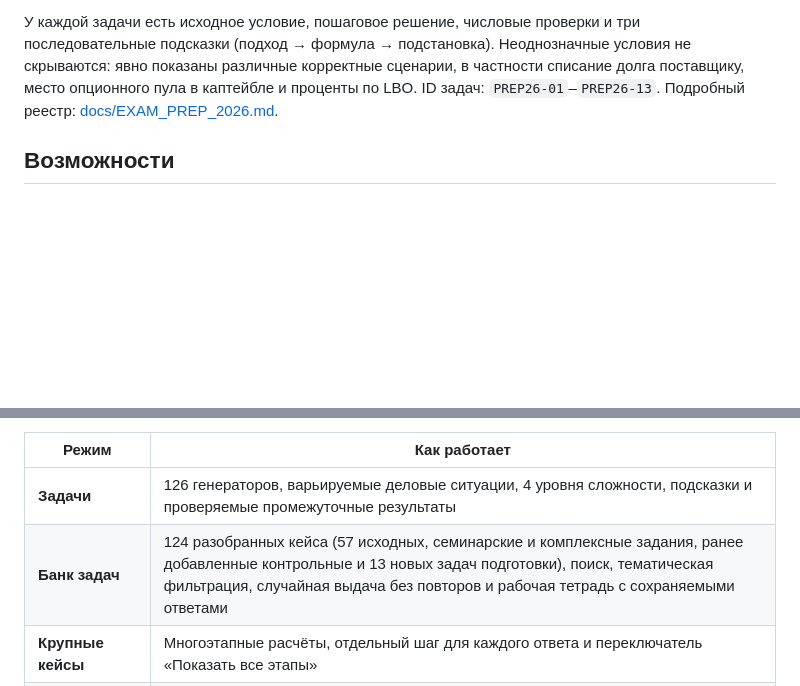
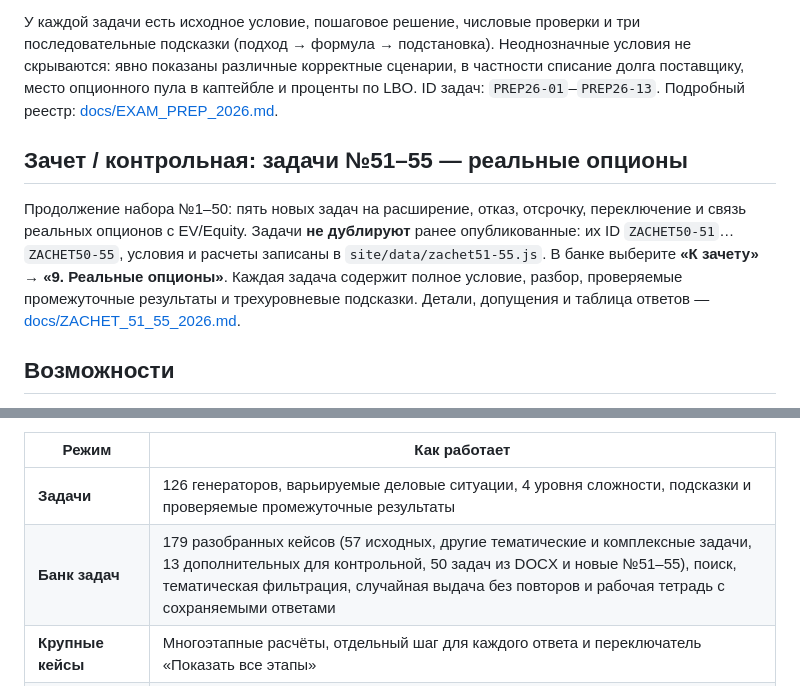
Before and after one commit to kuznetzdev/finances_and_projects, a Markdown page: README.md, 2 parts joined by grey strips. Drawn GitHub-style; blank space fills up the shorter version.

Commit message:
Index exam problems 51–55 and correct case-bank total in README

```diff
--- a/README.md
+++ b/README.md
@@ -48,6 +48,10 @@
 
 У каждой задачи есть исходное условие, пошаговое решение, числовые проверки и три последовательные подсказки (подход → формула → подстановка). Неоднозначные условия не скрываются: явно показаны различные корректные сценарии, в частности списание долга поставщику, место опционного пула в каптейбле и проценты по LBO. ID задач: `PREP26-01`–`PREP26-13`. Подробный реестр: [docs/EXAM_PREP_2026.md](docs/EXAM_PREP_2026.md).
 
+## Зачет / контрольная: задачи №51–55 — реальные опционы
+
+Продолжение набора №1–50: пять новых задач на расширение, отказ, отсрочку, переключение и связь реальных опционов с EV/Equity. Задачи **не дублируют** ранее опубликованные: их ID `ZACHET50-51`…`ZACHET50-55`, условия и расчеты записаны в `site/data/zachet51-55.js`. В банке выберите **«К зачету» → «9. Реальные опционы»**. Каждая задача содержит полное условие, разбор, проверяемые промежуточные результаты и трехуровневые подсказки. Детали, допущения и таблица ответов — [docs/ZACHET_51_55_2026.md](docs/ZACHET_51_55_2026.md).
+
 ## Возможности
 
 **Управление (с версии 7.0):** в задачах, тестах и банке задач есть действие **«Пропустить»**, которое выдаёт следующий вопрос без записи ошибки и без изменения точности. Кнопки перехода закреплены у нижнего края экрана, чтобы на ноутбуке и телефоне не искать их в конце длинного задания. При переключении светлой/тёмной темы логотип остаётся контрастным. Уплотнены заголовки и пустые отступы, сохранив читаемость текста.
@@ -60,7 +64,7 @@
 | Режим | Как работает |
 | --- | --- |
 | **Задачи** | 126 генераторов, варьируемые деловые ситуации, 4 уровня сложности, подсказки и проверяемые промежуточные результаты |
-| **Банк задач** | 124 разобранных кейса (57 исходных, семинарские и комплексные задания, ранее добавленные контрольные и 13 новых задач подготовки), поиск, тематическая фильтрация, случайная выдача без повторов и рабочая тетрадь с сохраняемыми ответами |
+| **Банк задач** | 179 разобранных кейсов (57 исходных, другие тематические и комплексные задачи, 13 дополнительных для контрольной, 50 задач из DOCX и новые №51–55), поиск, тематическая фильтрация, случайная выдача без повторов и рабочая тетрадь с сохраняемыми ответами |
 | **Крупные кейсы** | Многоэтапные расчёты, отдельный шаг для каждого ответа и переключатель «Показать все этапы» |
 | **Темы программы** | Выбор направления занятий и темы задачи; названия содержат профессиональные термины, а не номера семинаров |
 | **Быстрые тесты** | Явный вопрос к ситуации, подсказка по логике без раскрытия ответа, обоснование выбора и сравнение всех вариантов после проверки; пропуск без штрафа |
```
